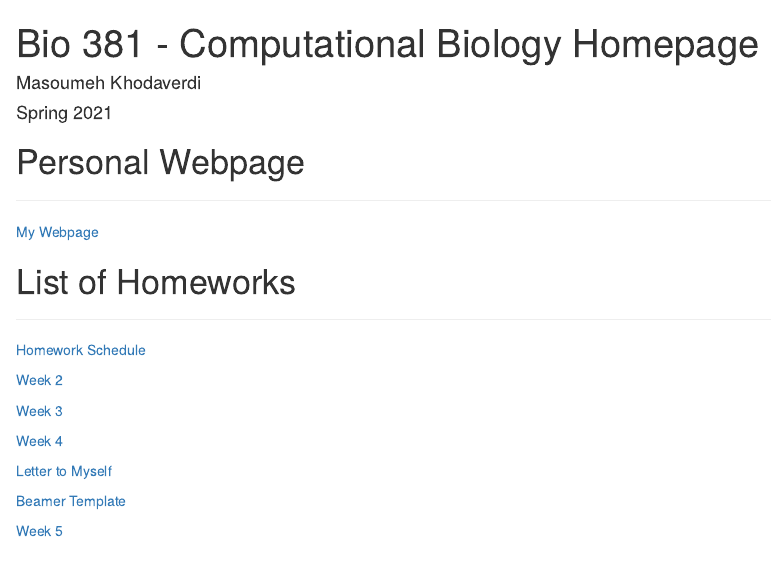
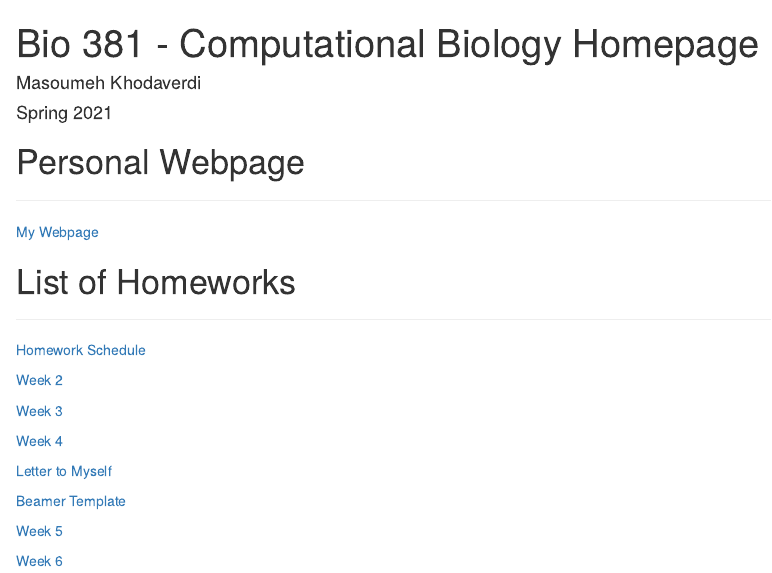
Before and after one commit to MassiKhodave/Massi-Khodaverdi, an R Markdown document (index.Rmd): the page in a window 1100 px wide, from its top. Rendered offline with R 4.5, knitr and Pandoc, with nearby package versions; drawn as R Markdown's standard HTML page in place of the format the file asks for.

Commit message:
Homework 6

```diff
--- a/index.Rmd
+++ b/index.Rmd
@@ -33,3 +33,5 @@ ___
 
 
 [Week 5](week5.html)
+
+[Week 6](week6.html)
```
